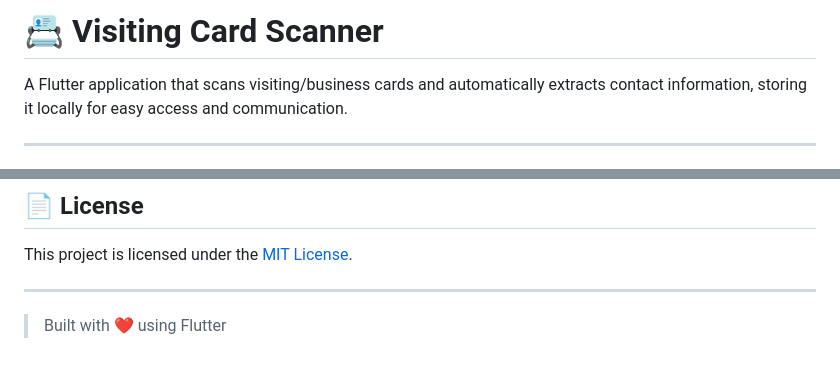
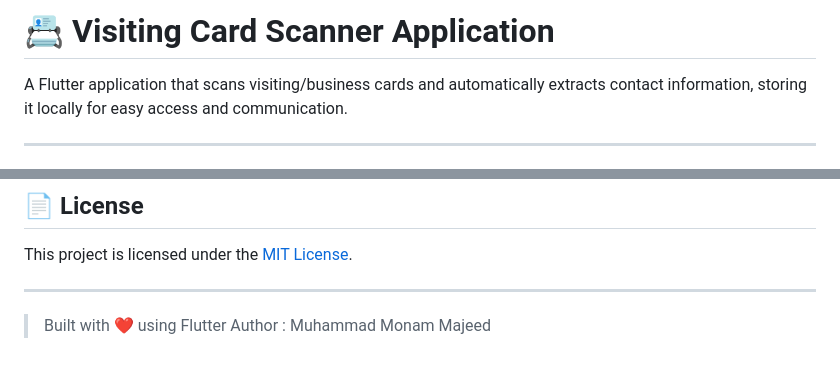
Before and after one commit to Monam1083/Visiting-Card-Scanner-Flutter-Application, a Markdown page: README.md, 2 parts joined by grey strips. Rendered like a GitHub page.

```diff
--- a/README.md
+++ b/README.md
@@ -1,4 +1,4 @@
-# 📇 Visiting Card Scanner
+# 📇 Visiting Card Scanner Application
 
 A Flutter application that scans visiting/business cards and automatically extracts contact information, storing it locally for easy access and communication.
 
@@ -180,3 +180,4 @@ This project is licensed under the [MIT License](LICENSE).
 ---
 
 > Built with ❤️ using Flutter
+Author : Muhammad Monam Majeed
```
